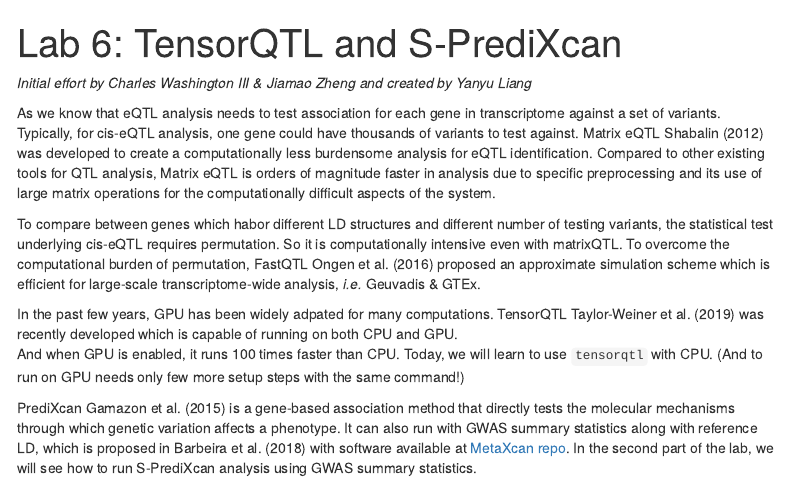
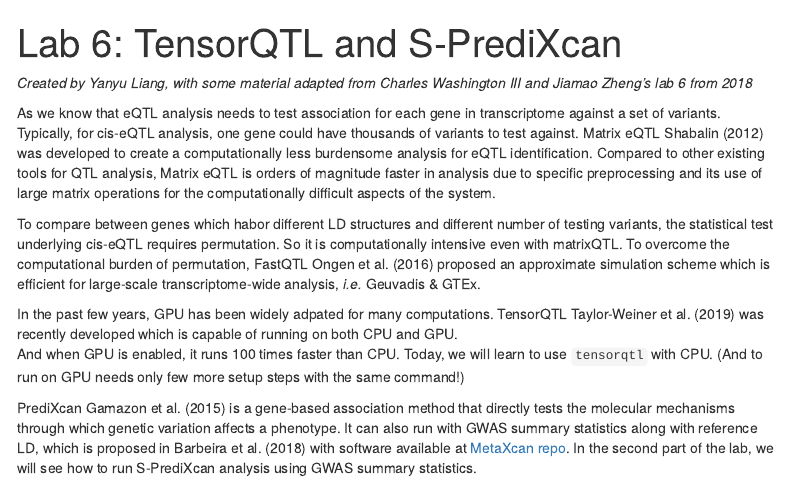
Before and after one commit to hakyimlab/Training, an R Markdown document (intro_labs/Lab_6.Rmd): the page in a window 1100 px wide, from its top. Rendered offline with R 4.5, knitr and Pandoc, with nearby package versions; menus at the side of the page are left out.

Commit message:
minor change on lab6

```diff
--- a/intro_labs/Lab_6.Rmd
+++ b/intro_labs/Lab_6.Rmd
@@ -9,7 +9,7 @@ output:
 bibliography: ref.bib
 ---
 
-*Initial effort by Charles Washington III & Jiamao Zheng and created by Yanyu Liang*
+*Created by Yanyu Liang, with some material adapted from Charles Washington III and Jiamao Zheng's lab 6 from 2018*
 
 As we know that eQTL analysis needs to test association for each gene in transcriptome against a set of variants.
 Typically, for cis-eQTL analysis, one gene could have thousands of variants to test against.
```
Also changed, not shown: intro_labs/Lab_6.html.
